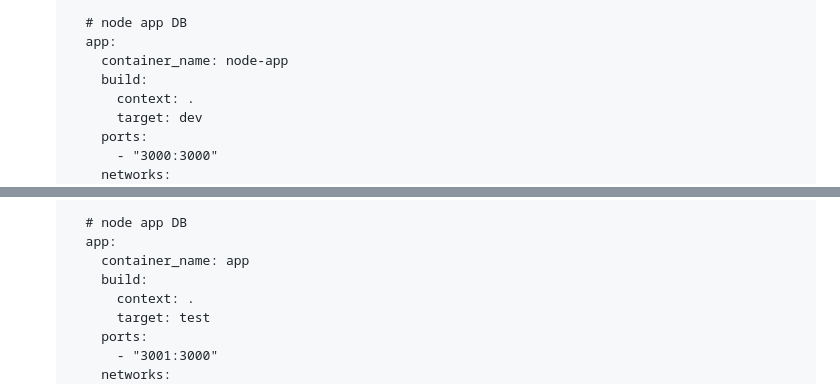
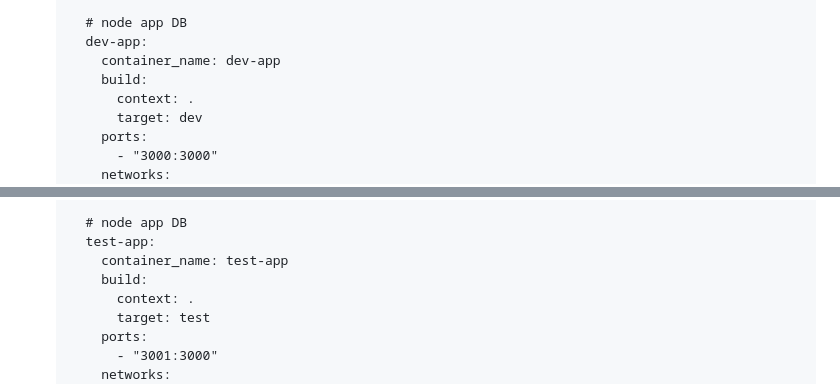
Before and after one commit to mandy0529/wanted-pre-onboarding-backend, a Markdown page: README.md, 2 parts joined by grey strips. GitHub-like rendering.

Commit message:
refactor: README file updated

```diff
--- a/README.md
+++ b/README.md
@@ -56,8 +56,8 @@
           - wanted-work
 
       # node app DB
-      app:
-        container_name: node-app
+      dev-app:
+        container_name: dev-app
         build:
           context: .
           target: dev
@@ -126,8 +126,8 @@
           - wanted-work
 
       # node app DB
-      app:
-        container_name: app
+      test-app:
+        container_name: test-app
         build:
           context: .
           target: test
```
